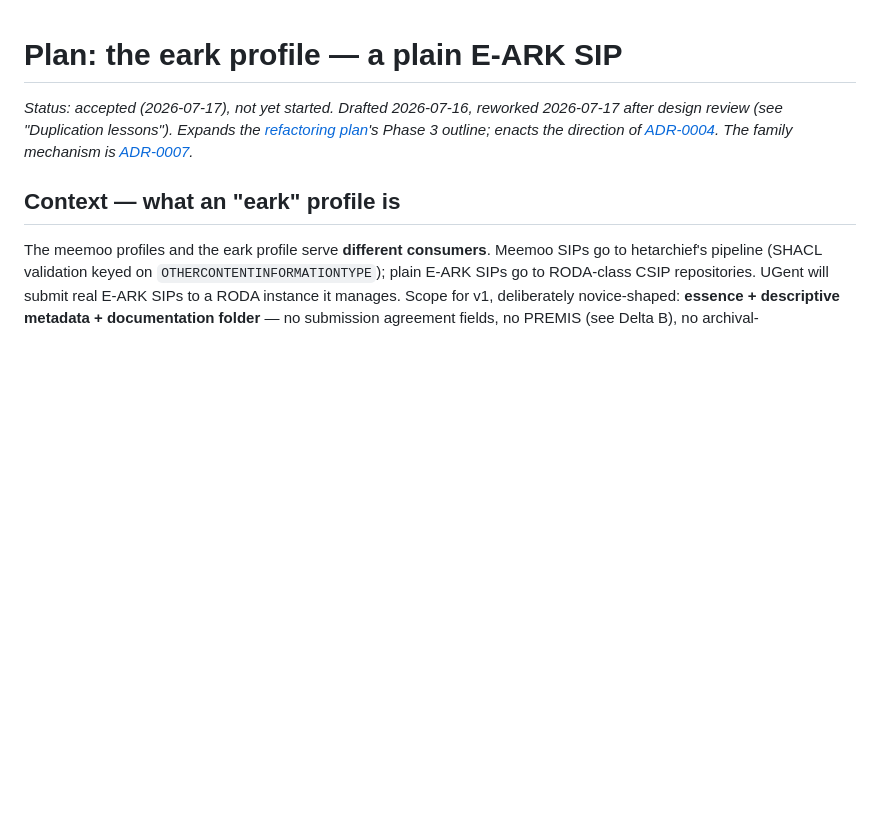
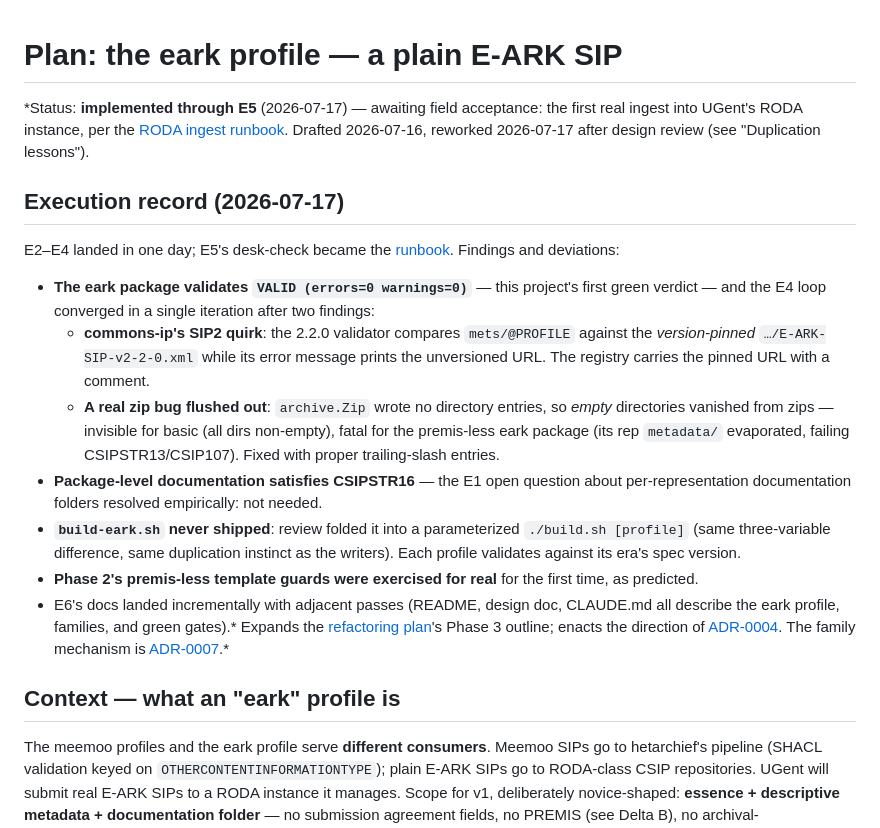
Before and after one commit to ugent-library/sip-creator, a Markdown page: docs/plans/eark-writer.md, the part around the change. Drawn GitHub-style; blank space fills up the shorter version.

```diff
--- a/docs/plans/eark-writer.md
+++ b/docs/plans/eark-writer.md
@@ -1,6 +1,18 @@
 # Plan: the eark profile — a plain E-ARK SIP
 
-*Status: accepted (2026-07-17), not yet started. Drafted 2026-07-16, reworked 2026-07-17 after design review (see "Duplication lessons"). Expands the [refactoring plan](refactoring-plan.md)'s Phase 3 outline; enacts the direction of [ADR-0004](../decisions/0004-eark-base-meemoo-specialization.md). The family mechanism is [ADR-0007](../decisions/0007-profile-families-share-one-writer.md).*
+*Status: **implemented through E5** (2026-07-17) — awaiting field acceptance: the first real ingest into UGent's RODA instance, per the [RODA ingest runbook](../development-roda-ingest.md). Drafted 2026-07-16, reworked 2026-07-17 after design review (see "Duplication lessons").
+
+## Execution record (2026-07-17)
+
+E2–E4 landed in one day; E5's desk-check became the [runbook](../development-roda-ingest.md). Findings and deviations:
+
+- **The eark package validates `VALID (errors=0 warnings=0)`** — this project's first green verdict — and the E4 loop converged in a single iteration after two findings:
+  - **commons-ip's SIP2 quirk**: the 2.2.0 validator compares `mets/@PROFILE` against the *version-pinned* `…/E-ARK-SIP-v2-2-0.xml` while its error message prints the unversioned URL. The registry carries the pinned URL with a comment.
+  - **A real zip bug flushed out**: `archive.Zip` wrote no directory entries, so *empty* directories vanished from zips — invisible for basic (all dirs non-empty), fatal for the premis-less eark package (its rep `metadata/` evaporated, failing CSIPSTR13/CSIP107). Fixed with proper trailing-slash entries.
+- **Package-level documentation satisfies CSIPSTR16** — the E1 open question about per-representation documentation folders resolved empirically: not needed.
+- **`build-eark.sh` never shipped**: review folded it into a parameterized `./build.sh [profile]` (same three-variable difference, same duplication instinct as the writers). Each profile validates against its era's spec version.
+- **Phase 2's premis-less template guards were exercised for real** for the first time, as predicted.
+- E6's docs landed incrementally with adjacent passes (README, design doc, CLAUDE.md all describe the eark profile, families, and green gates).* Expands the [refactoring plan](refactoring-plan.md)'s Phase 3 outline; enacts the direction of [ADR-0004](../decisions/0004-eark-base-meemoo-specialization.md). The family mechanism is [ADR-0007](../decisions/0007-profile-families-share-one-writer.md).*
 
 ## Context — what an "eark" profile is
 
```
Also changed, not shown: docs/development-roda-ingest.md (added, +65 -0 lines), docs/sip-creator-design.md (+3 -1 lines).
